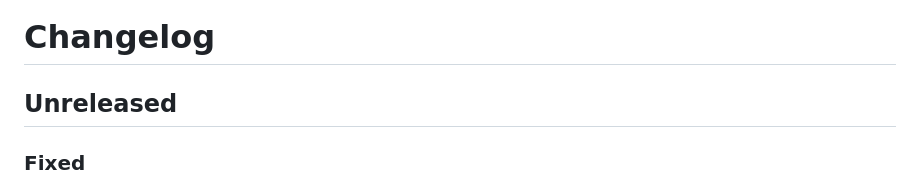
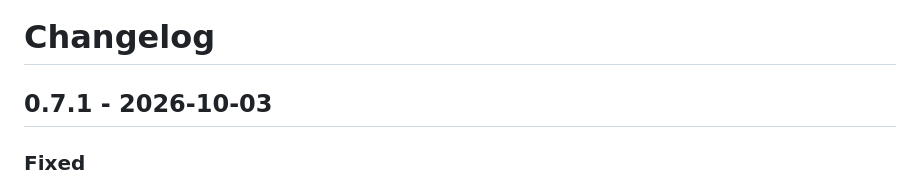
Before and after one commit to cristobaltormo/typedeck, a Markdown page: CHANGELOG.md, the part around the change. GitHub-like rendering.

Commit message:
Release 0.7.1

```diff
--- a/CHANGELOG.md
+++ b/CHANGELOG.md
@@ -1,6 +1,6 @@
 # Changelog
 
-## Unreleased
+## 0.7.1 - 2026-10-03
 
 ### Fixed
 - Dragging a macro to another key uses pointer events instead of the browser's drag and drop, which did not start on every browser.
```
